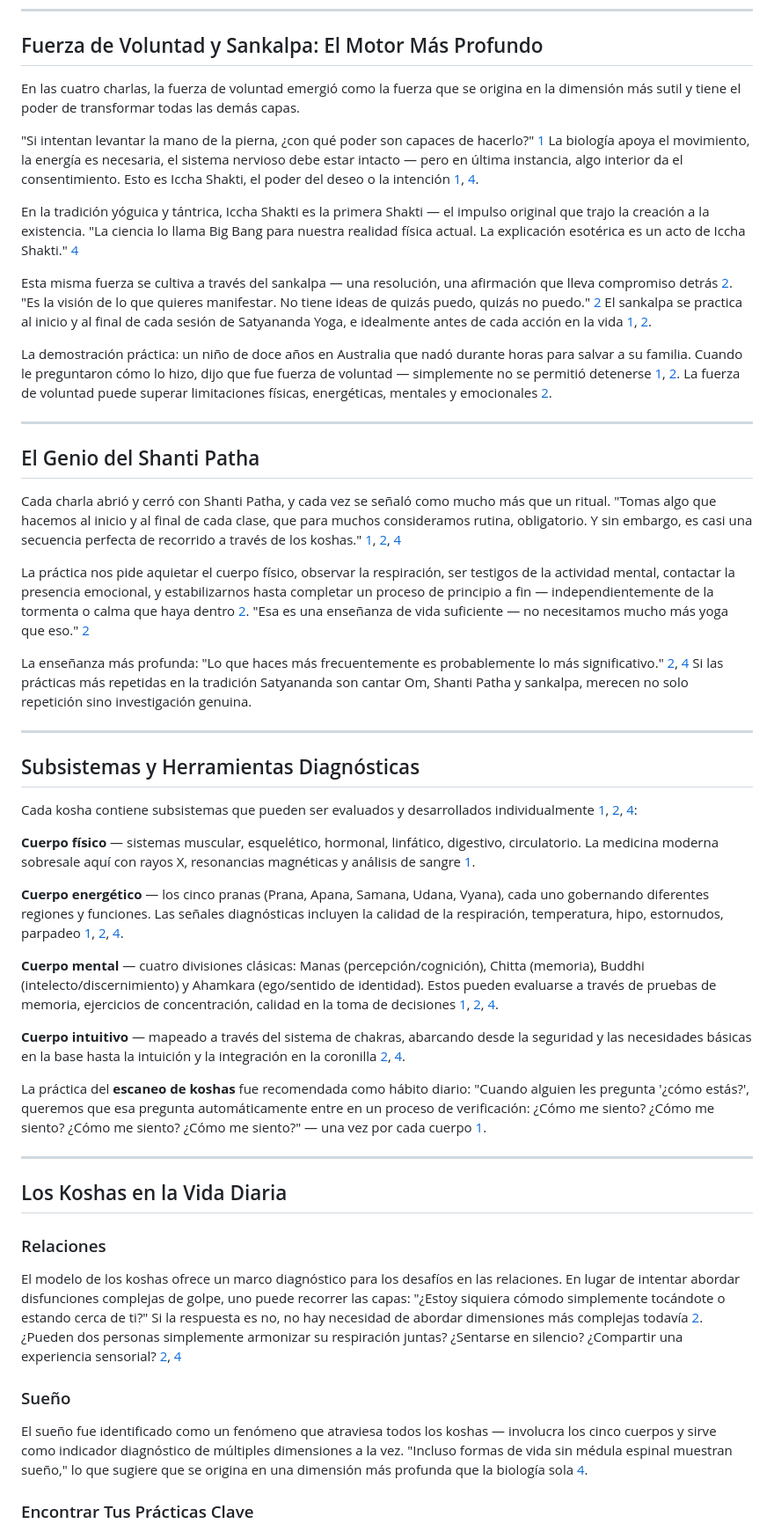
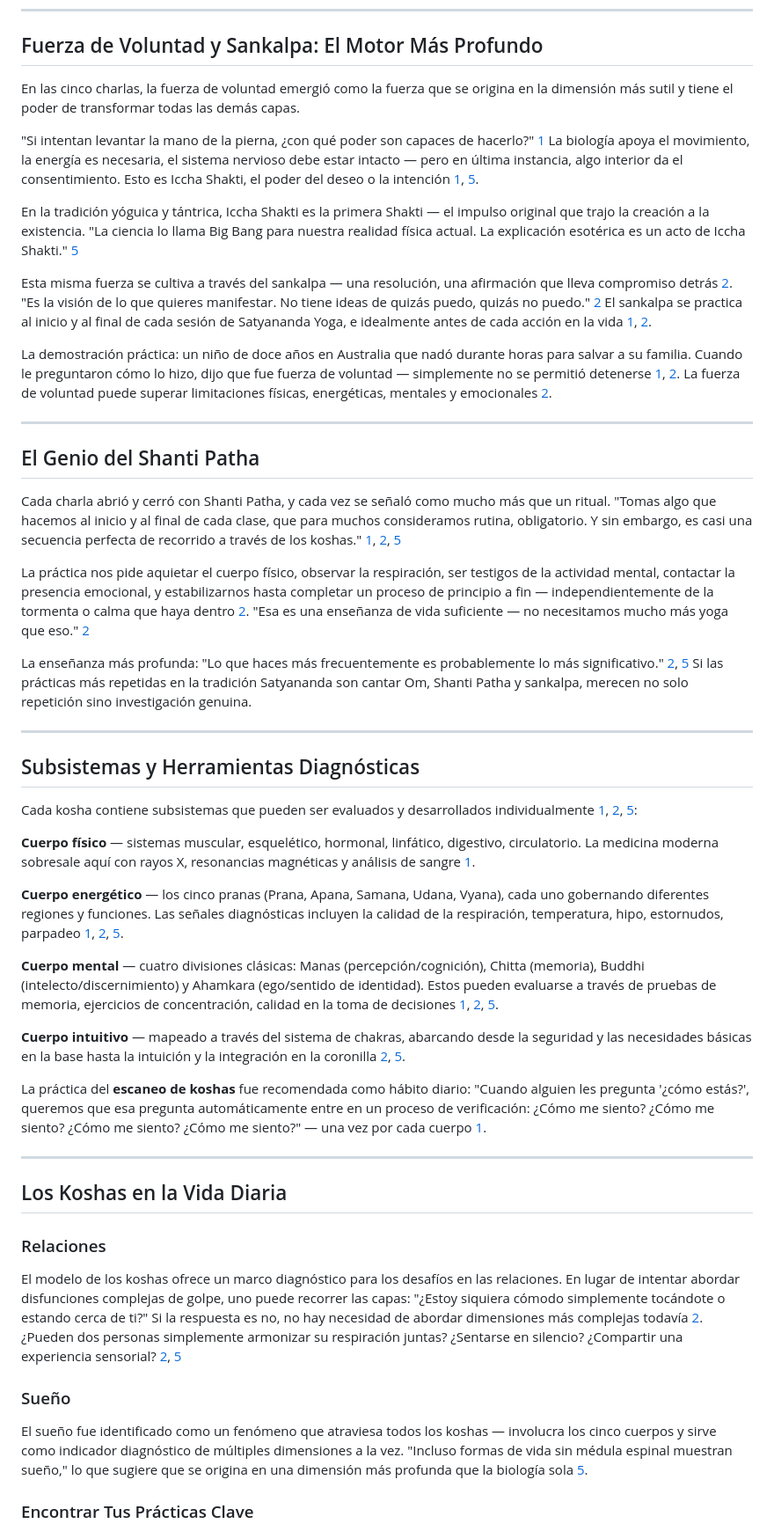
Before and after one commit to yogic-approach/yogaval-2026, a Markdown page: docs/synthesis-es.md, the part around one of its changes. Shown at 88% size. Drawn GitHub-style.

```diff
--- a/docs/synthesis-es.md
+++ b/docs/synthesis-es.md
@@ -77,11 +78,11 @@ Este patrón también se corresponde con los cuatro ashramas o etapas de la vida
 
 ## Fuerza de Voluntad y Sankalpa: El Motor Más Profundo
 
-En las cuatro charlas, la fuerza de voluntad emergió como la fuerza que se origina en la dimensión más sutil y tiene el poder de transformar todas las demás capas.
+En las cinco charlas, la fuerza de voluntad emergió como la fuerza que se origina en la dimensión más sutil y tiene el poder de transformar todas las demás capas.
 
-"Si intentan levantar la mano de la pierna, ¿con qué poder son capaces de hacerlo?" [1] La biología apoya el movimiento, la energía es necesaria, el sistema nervioso debe estar intacto — pero en última instancia, algo interior da el consentimiento. Esto es Iccha Shakti, el poder del deseo o la intención [1], [4].
+"Si intentan levantar la mano de la pierna, ¿con qué poder son capaces de hacerlo?" [1] La biología apoya el movimiento, la energía es necesaria, el sistema nervioso debe estar intacto — pero en última instancia, algo interior da el consentimiento. Esto es Iccha Shakti, el poder del deseo o la intención [1], [5].
 
-En la tradición yóguica y tántrica, Iccha Shakti es la primera Shakti — el impulso original que trajo la creación a la existencia. "La ciencia lo llama Big Bang para nuestra realidad física actual. La explicación esotérica es un acto de Iccha Shakti." [4]
+En la tradición yóguica y tántrica, Iccha Shakti es la primera Shakti — el impulso original que trajo la creación a la existencia. "La ciencia lo llama Big Bang para nuestra realidad física actual. La explicación esotérica es un acto de Iccha Shakti." [5]
 
 Esta misma fuerza se cultiva a través del sankalpa — una resolución, una afirmación que lleva compromiso detrás [2]. "Es la visión de lo que quieres manifestar. No tiene ideas de quizás puedo, quizás no puedo." [2] El sankalpa se practica al inicio y al final de cada sesión de Satyananda Yoga, e idealmente antes de cada acción en la vida [1], [2].
 
@@ -91,25 +92,25 @@ La demostración práctica: un niño de doce años en Australia que nadó durant
 
 ## El Genio del Shanti Patha
 
-Cada charla abrió y cerró con Shanti Patha, y cada vez se señaló como mucho más que un ritual. "Tomas algo que hacemos al inicio y al final de cada clase, que para muchos consideramos rutina, obligatorio. Y sin embargo, es casi una secuencia perfecta de recorrido a través de los koshas." [1], [2], [4]
+Cada charla abrió y cerró con Shanti Patha, y cada vez se señaló como mucho más que un ritual. "Tomas algo que hacemos al inicio y al final de cada clase, que para muchos consideramos rutina, obligatorio. Y sin embargo, es casi una secuencia perfecta de recorrido a través de los koshas." [1], [2], [5]
 
 La práctica nos pide aquietar el cuerpo físico, observar la respiración, ser testigos de la actividad mental, contactar la presencia emocional, y estabilizarnos hasta completar un proceso de principio a fin — independientemente de la tormenta o calma que haya dentro [2]. "Esa es una enseñanza de vida suficiente — no necesitamos mucho más yoga que eso." [2]
 
-La enseñanza más profunda: "Lo que haces más frecuentemente es probablemente lo más significativo." [2], [4] Si las prácticas más repetidas en la tradición Satyananda son cantar Om, Shanti Patha y sankalpa, merecen no solo repetición sino investigación genuina.
+La enseñanza más profunda: "Lo que haces más frecuentemente es probablemente lo más significativo." [2], [5] Si las prácticas más repetidas en la tradición Satyananda son cantar Om, Shanti Patha y sankalpa, merecen no solo repetición sino investigación genuina.
 
 ---
 
 ## Subsistemas y Herramientas Diagnósticas
 
-Cada kosha contiene subsistemas que pueden ser evaluados y desarrollados individualmente [1], [2], [4]:
+Cada kosha contiene subsistemas que pueden ser evaluados y desarrollados individualmente [1], [2], [5]:
 
 **Cuerpo físico** — sistemas muscular, esquelético, hormonal, linfático, digestivo, circulatorio. La medicina moderna sobresale aquí con rayos X, resonancias magnéticas y análisis de sangre [1].
 
-**Cuerpo energético** — los cinco pranas (Prana, Apana, Samana, Udana, Vyana), cada uno gobernando diferentes regiones y funciones. Las señales diagnósticas incluyen la calidad de la respiración, temperatura, hipo, estornudos, parpadeo [1], [2], [4].
+**Cuerpo energético** — los cinco pranas (Prana, Apana, Samana, Udana, Vyana), cada uno gobernando diferentes regiones y funciones. Las señales diagnósticas incluyen la calidad de la respiración, temperatura, hipo, estornudos, parpadeo [1], [2], [5].
 
-**Cuerpo mental** — cuatro divisiones clásicas: Manas (percepción/cognición), Chitta (memoria), Buddhi (intelecto/discernimiento) y Ahamkara (ego/sentido de identidad). Estos pueden evaluarse a través de pruebas de memoria, ejercicios de concentración, calidad en la toma de decisiones [1], [2], [4].
+**Cuerpo mental** — cuatro divisiones clásicas: Manas (percepción/cognición), Chitta (memoria), Buddhi (intelecto/discernimiento) y Ahamkara (ego/sentido de identidad). Estos pueden evaluarse a través de pruebas de memoria, ejercicios de concentración, calidad en la toma de decisiones [1], [2], [5].
 
-**Cuerpo intuitivo** — mapeado a través del sistema de chakras, abarcando desde la seguridad y las necesidades básicas en la base hasta la intuición y la integración en la coronilla [2], [4].
+**Cuerpo intuitivo** — mapeado a través del sistema de chakras, abarcando desde la seguridad y las necesidades básicas en la base hasta la intuición y la integración en la coronilla [2], [5].
 
 La práctica del **escaneo de koshas** fue recomendada como hábito diario: "Cuando alguien les pregunta '¿cómo estás?', queremos que esa pregunta automáticamente entre en un proceso de verificación: ¿Cómo me siento? ¿Cómo me siento? ¿Cómo me siento? ¿Cómo me siento?" — una vez por cada cuerpo [1].
 
@@ -119,11 +120,11 @@ La práctica del **escaneo de koshas** fue recomendada como hábito diario: "Cua
 
 ### Relaciones
 
-El modelo de los koshas ofrece un marco diagnóstico para los desafíos en las relaciones. En lugar de intentar abordar disfunciones complejas de golpe, uno puede recorrer las capas: "¿Estoy siquiera cómodo simplemente tocándote o estando cerca de ti?" Si la respuesta es no, no hay necesidad de abordar dimensiones más complejas todavía [2]. ¿Pueden dos personas simplemente armonizar su respiración juntas? ¿Sentarse en silencio? ¿Compartir una experiencia sensorial? [2], [4]
+El modelo de los koshas ofrece un marco diagnóstico para los desafíos en las relaciones. En lugar de intentar abordar disfunciones complejas de golpe, uno puede recorrer las capas: "¿Estoy siquiera cómodo simplemente tocándote o estando cerca de ti?" Si la respuesta es no, no hay necesidad de abordar dimensiones más complejas todavía [2]. ¿Pueden dos personas simplemente armonizar su respiración juntas? ¿Sentarse en silencio? ¿Compartir una experiencia sensorial? [2], [5]
 
 ### Sueño
 
-El sueño fue identificado como un fenómeno que atraviesa todos los koshas — involucra los cinco cuerpos y sirve como indicador diagnóstico de múltiples dimensiones a la vez. "Incluso formas de vida sin médula espinal muestran sueño," lo que sugiere que se origina en una dimensión más profunda que la biología sola [4].
+El sueño fue identificado como un fenómeno que atraviesa todos los koshas — involucra los cinco cuerpos y sirve como indicador diagnóstico de múltiples dimensiones a la vez. "Incluso formas de vida sin médula espinal muestran sueño," lo que sugiere que se origina en una dimensión más profunda que la biología sola [5].
 
 ### Encontrar Tus Prácticas Clave
 
```
Also changed, not shown: other parts of docs/synthesis-es.md (+14 -12 lines), docs/synthesis-en.md (+25 -23 lines).
